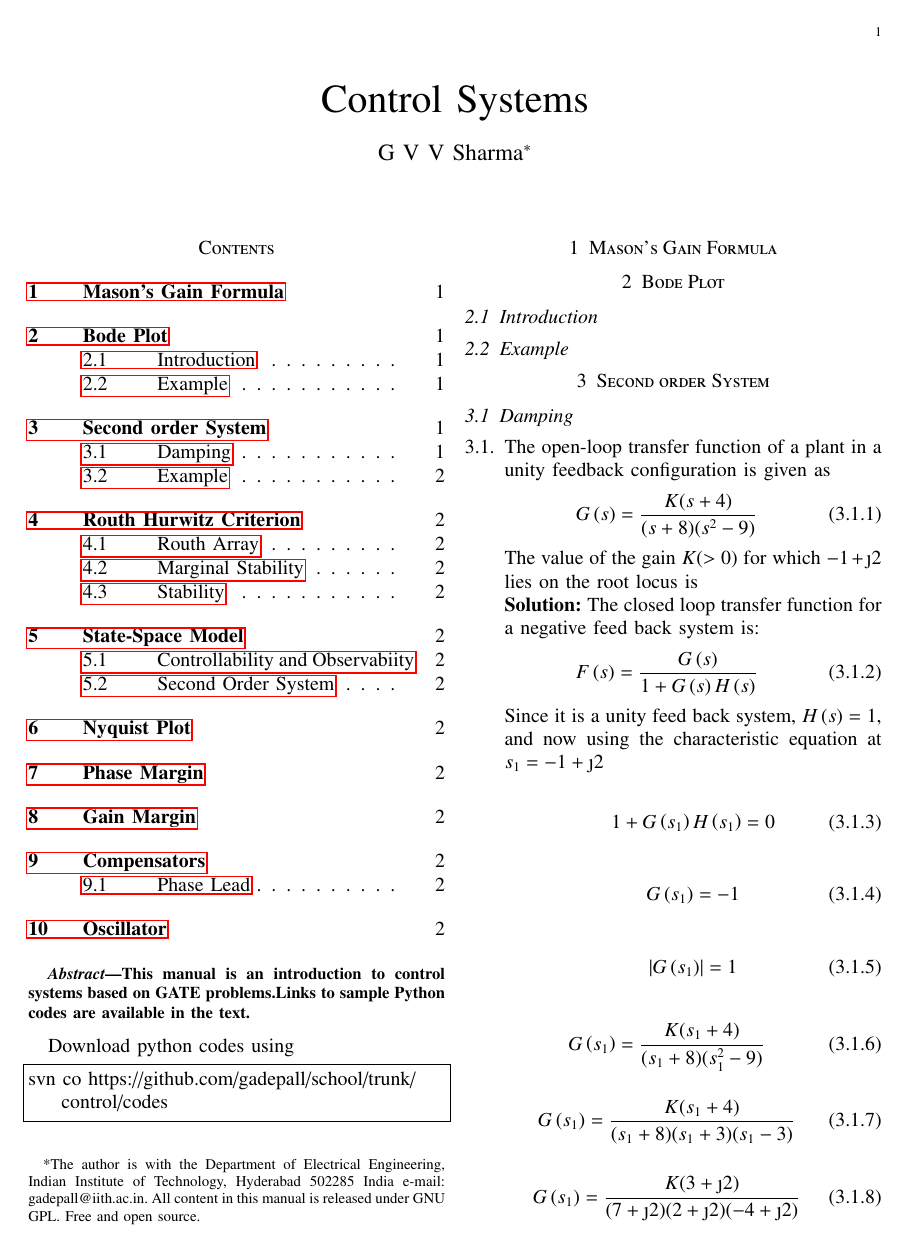
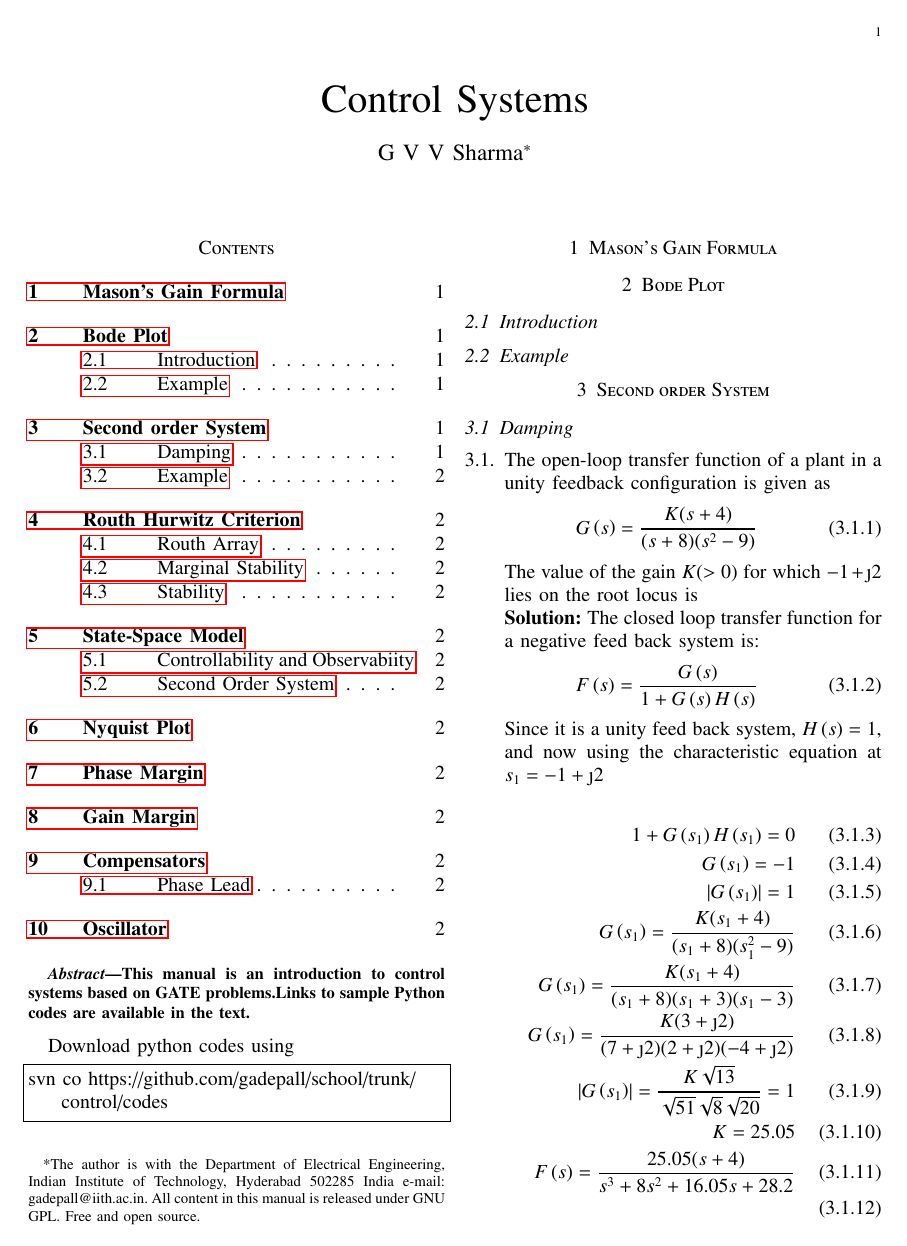
Before and after one commit to AbdurNawaz/Control-Systems, a LaTeX paper (gvv_control_manual.tex, which reads chapters/ee18btech11052.tex): page 1 of 2. The pictures show the PDF file gvv_control_manual.pdf that the author committed with the source.

Commit message:
Add files via upload

```diff
--- a/chapters/ee18btech11052.tex
+++ b/chapters/ee18btech11052.tex
@@ -16,41 +16,24 @@
 Since it is a unity feed back system, $H\brak{s} = 1$, and now using the characteristic equation at $s_{1} = -1 + \j2$
 
 \begin{align}
-1 + G\brak{s_{1}}H\brak{s_{1}} = 0
-\end{align}
-
-\begin{align}
+    1 + G\brak{s_{1}}H\brak{s_{1}} = 0
+\\
     G\brak{s_{1}} = -1
-\end{align}
-
-\begin{align}
+\\
     \abs{G\brak{s_{1}}} = 1
-\end{align}
-
-
-\begin{align}
+\\
     G\brak{s_{1}} = \frac{K(s_{1}+4)}{(s_{1}+8)(s_{1}^{2}-9)}
-\end{align}
-
-\begin{align}
+\\
     G\brak{s_{1}} = \frac{K(s_{1}+4)}{(s_{1}+8)(s_{1}+3)(s_{1}-3)}
-\end{align}
-
-\begin{align}
+\\
     G\brak{s_{1}} = \frac{K(3+\j2)}{(7+\j2)(2+\j2)(-4+\j2)}
-\end{align}
-
-\begin{align}
+\\
     \abs{G\brak{s_{1}}} = \frac{K\sqrt{13}}{\sqrt{51}\sqrt{8}\sqrt{20}} = 1
-\end{align}
-
-\begin{align}
+\\
     K = 25.05
-\end{align}
-
-
-\begin{align}
+\\
     F\brak{s} = \frac{25.05(s+4)}{s^{3}+8s^{2}+16.05s+28.2}
+\\
 \end{align}
 
 $Z_{1}=-4, P_{1}=-6.13, P_{2}=-0.93+\j1.93, P_{3}=-0.93-\j1.93$
```
Also changed, not shown: gvv_control_manual.pdf.
